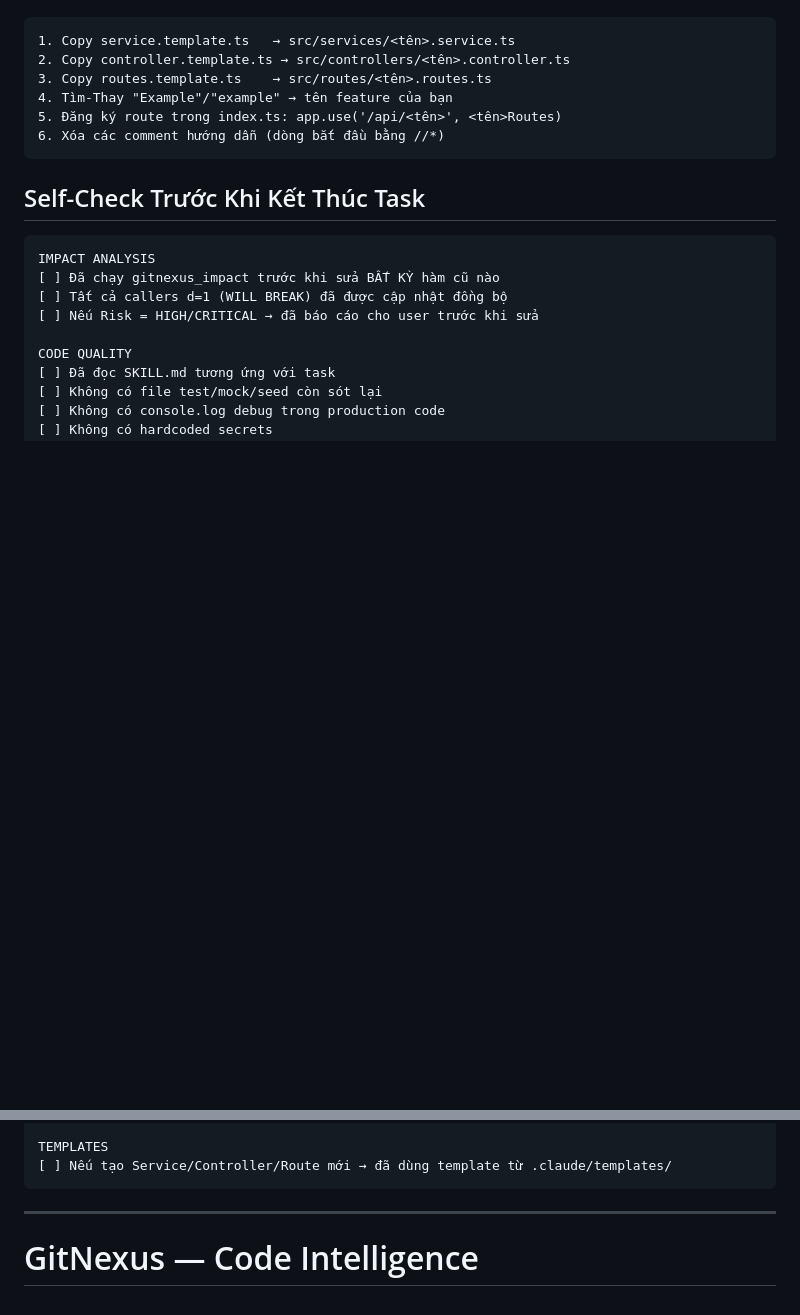
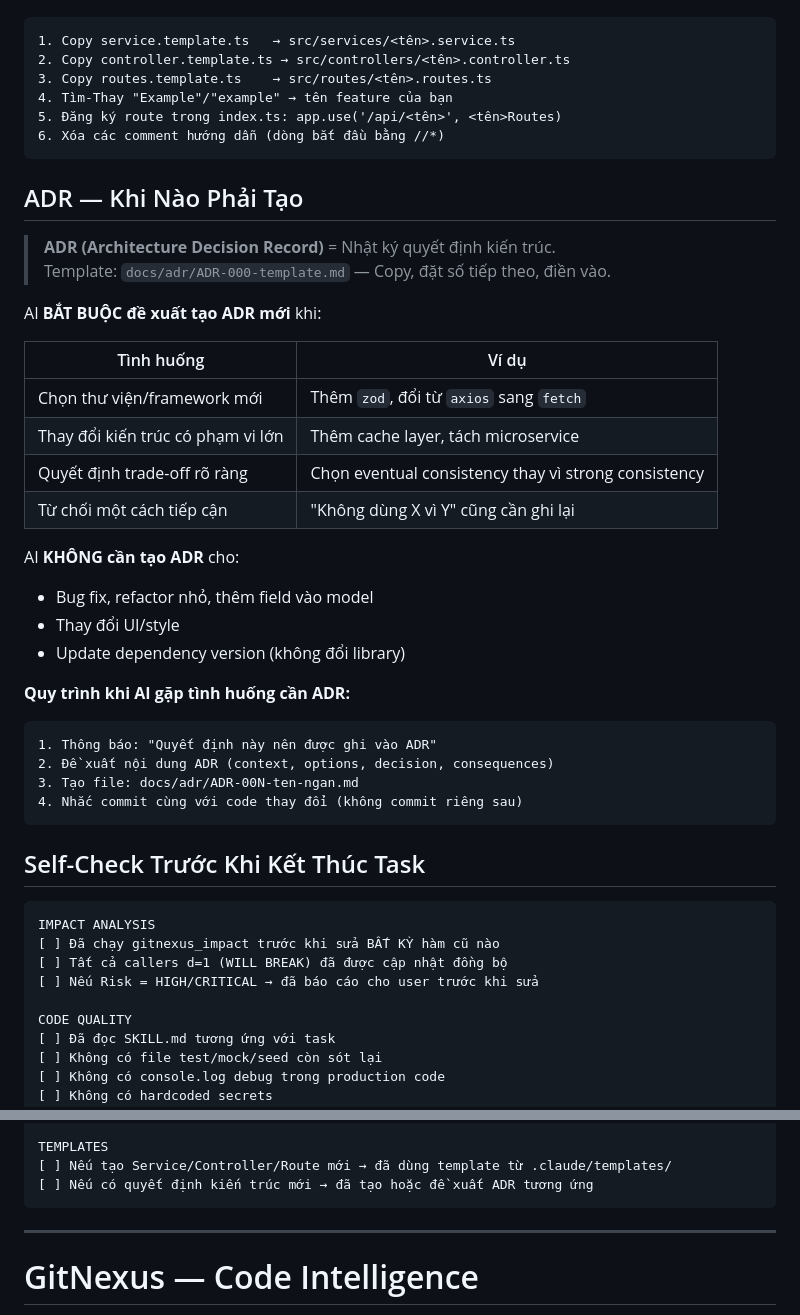
Before and after one commit to min2hi/medi_chain, a Markdown page: AGENTS.md, 2 parts joined by grey strips. Rendered like a GitHub page; blank space fills up the shorter version.

Commit message:
docs(agents): them rule bat buoc tao ADR khi co quyet dinh kien truc
- AGENTS.md: them section ADR voi bang trigger/no-trigger va quy trinh 4 buoc
- AGENTS.md: them checkbox ADR vao Self-Check
- git-workflow/SKILL.md: them buoc ADR vao workflow chuan (buoc 5)
- git-workflow/SKILL.md: them section ADR voi bang va bash script tao file

````diff
--- a/AGENTS.md
+++ b/AGENTS.md
@@ -36,6 +36,33 @@
 6. Xóa các comment hướng dẫn (dòng bắt đầu bằng //*)
 ```
 
+## ADR — Khi Nào Phải Tạo
+
+> **ADR (Architecture Decision Record)** = Nhật ký quyết định kiến trúc.
+> Template: `docs/adr/ADR-000-template.md` — Copy, đặt số tiếp theo, điền vào.
+
+AI **BẮT BUỘC đề xuất tạo ADR mới** khi:
+
+| Tình huống | Ví dụ |
+|-----------|-------|
+| Chọn thư viện/framework mới | Thêm `zod`, đổi từ `axios` sang `fetch` |
+| Thay đổi kiến trúc có phạm vi lớn | Thêm cache layer, tách microservice |
+| Quyết định trade-off rõ ràng | Chọn eventual consistency thay vì strong consistency |
+| Từ chối một cách tiếp cận | "Không dùng X vì Y" cũng cần ghi lại |
+
+AI **KHÔNG cần tạo ADR** cho:
+- Bug fix, refactor nhỏ, thêm field vào model
+- Thay đổi UI/style
+- Update dependency version (không đổi library)
+
+**Quy trình khi AI gặp tình huống cần ADR:**
+```
+1. Thông báo: "Quyết định này nên được ghi vào ADR"
+2. Đề xuất nội dung ADR (context, options, decision, consequences)
+3. Tạo file: docs/adr/ADR-00N-ten-ngan.md
+4. Nhắc commit cùng với code thay đổi (không commit riêng sau)
+```
+
 ## Self-Check Trước Khi Kết Thúc Task
 
 ```
@@ -59,6 +86,7 @@ ARCHITECTURE
 
 TEMPLATES
 [ ] Nếu tạo Service/Controller/Route mới → đã dùng template từ .claude/templates/
+[ ] Nếu có quyết định kiến trúc mới → đã tạo hoặc đề xuất ADR tương ứng
 ```
 
 ---
````
Also changed, not shown: 1 other file.
